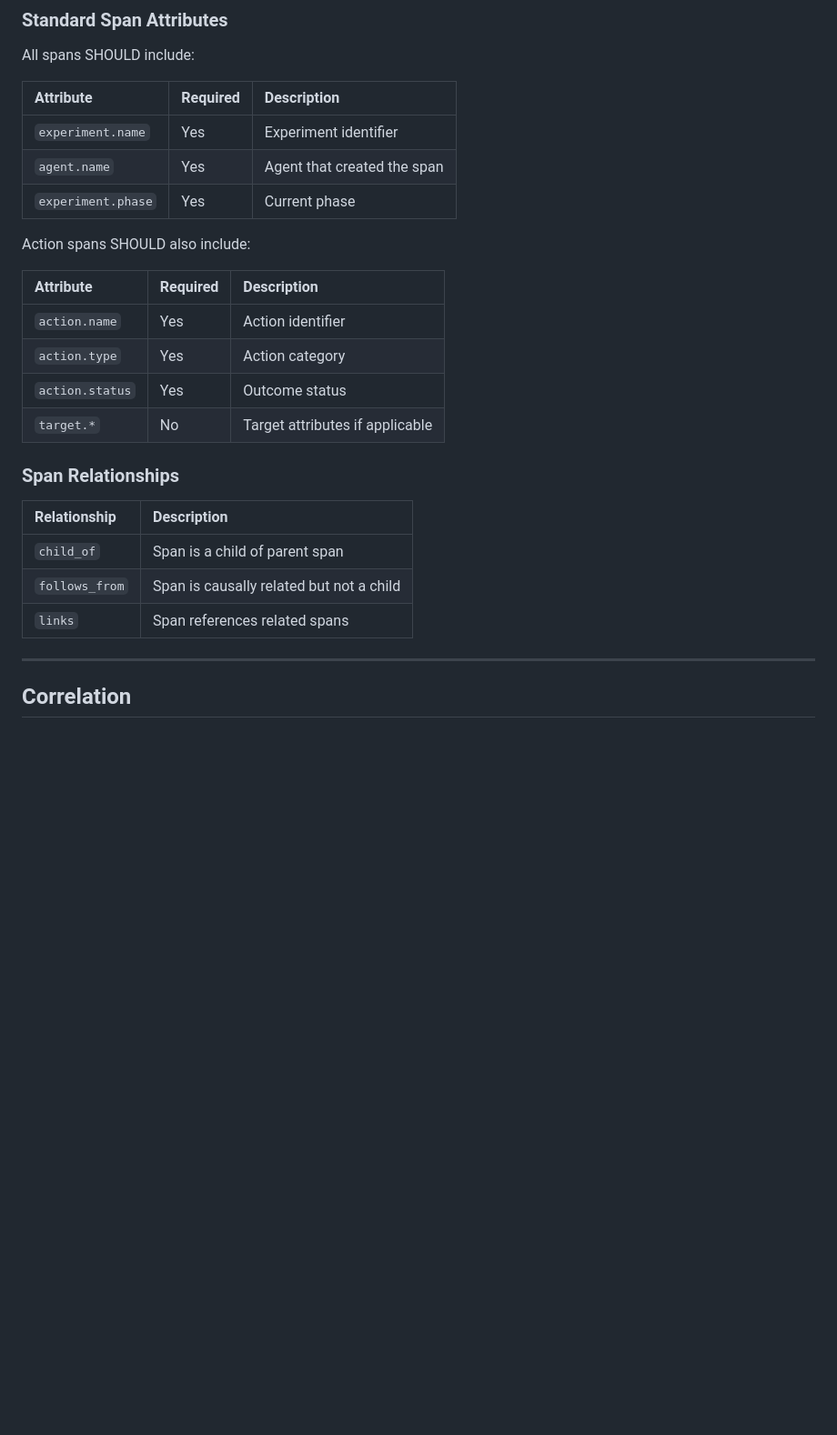
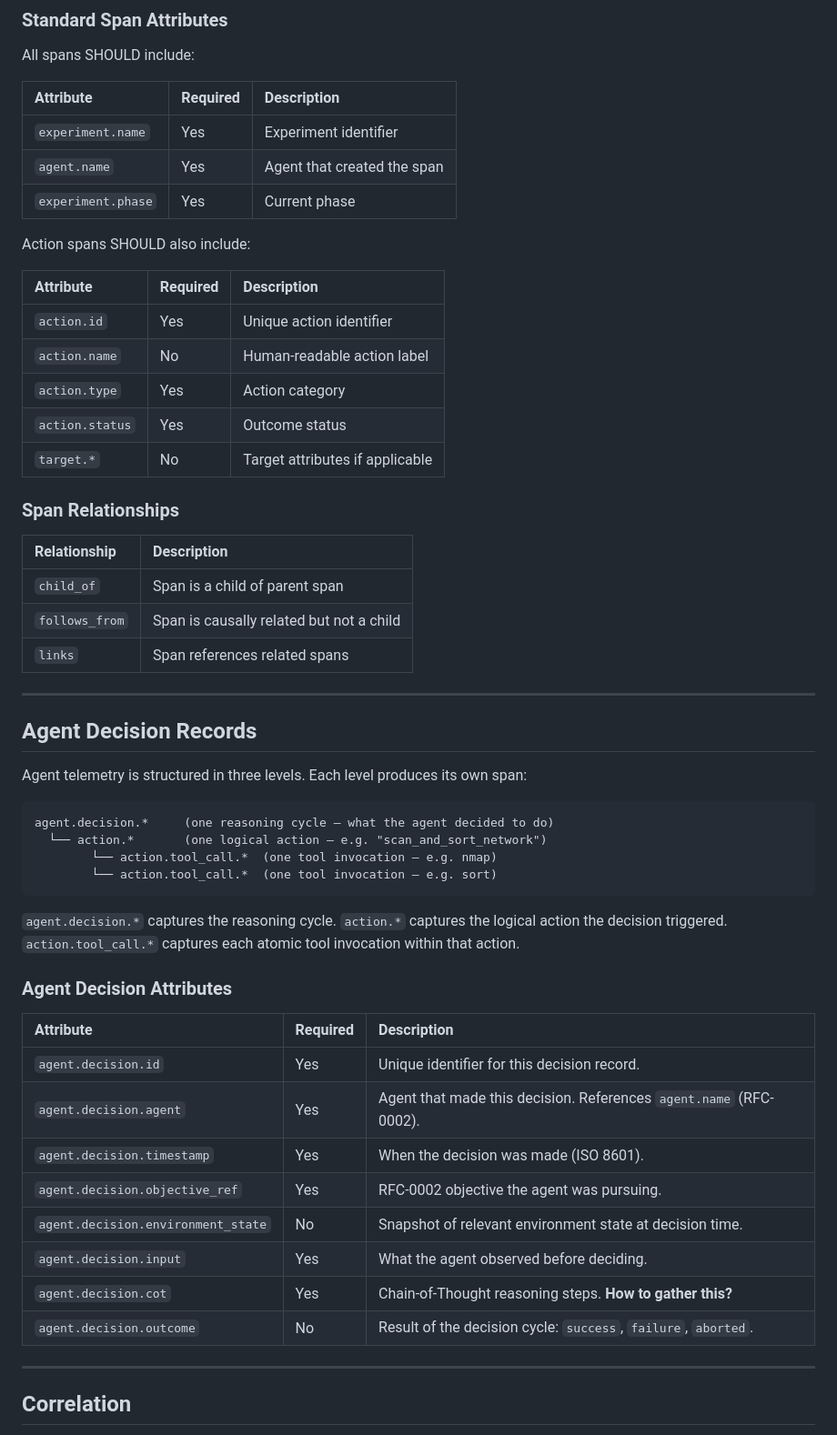
Before and after one commit to Heron-AI-Sec/agent-environments, a Markdown page: rfc/rfc-0003-observability-schema-specification.md, the part around one of its changes. Shown at 91% size. GitHub-like rendering; blank space fills up the shorter version.

````diff
--- a/rfc/rfc-0003-observability-schema-specification.md
+++ b/rfc/rfc-0003-observability-schema-specification.md
@@ -235,14 +251,15 @@ All spans SHOULD include:
 | Attribute          | Required | Description                 |
 | :----------------- | :------- | :-------------------------- |
 | `experiment.name`  | Yes      | Experiment identifier       |
-| `agent.name`       | Yes      | Agent that created the span |
+| `agent.name`     | Yes      | Agent that created the span |
 | `experiment.phase` | Yes      | Current phase               |
 
 Action spans SHOULD also include:
 
 | Attribute       | Required | Description                     |
 | :-------------- | :------- | :------------------------------ |
-| `action.name`   | Yes      | Action identifier               |
+| `action.id`     | Yes      | Unique action identifier        |
+| `action.name`   | No       | Human-readable action label     |
 | `action.type`   | Yes      | Action category                 |
 | `action.status` | Yes      | Outcome status                  |
 | `target.*`      | No       | Target attributes if applicable |
@@ -254,6 +271,34 @@ Action spans SHOULD also include:
 | `child_of`     | Span is a child of parent span           |
 | `follows_from` | Span is causally related but not a child |
 | `links`        | Span references related spans            |
+
+---
+
+## Agent Decision Records
+
+Agent telemetry is structured in three levels. Each level produces its own span:
+
+```text
+agent.decision.*     (one reasoning cycle — what the agent decided to do)
+  └── action.*       (one logical action — e.g. "scan_and_sort_network")
+        └── action.tool_call.*  (one tool invocation — e.g. nmap)
+        └── action.tool_call.*  (one tool invocation — e.g. sort)
+```
+
+`agent.decision.*` captures the reasoning cycle. `action.*` captures the logical action the decision triggered. `action.tool_call.*` captures each atomic tool invocation within that action.
+
+### Agent Decision Attributes
+
+| Attribute                          | Required | Description                                                       |
+| :--------------------------------- | :------- | :---------------------------------------------------------------- |
+| `agent.decision.id`                | Yes      | Unique identifier for this decision record.                       |
+| `agent.decision.agent`             | Yes      | Agent that made this decision. References `agent.name` (RFC-0002). |
+| `agent.decision.timestamp`         | Yes      | When the decision was made (ISO 8601).                            |
+| `agent.decision.objective_ref`     | Yes      | RFC-0002 objective the agent was pursuing.                        |
+| `agent.decision.environment_state` | No       | Snapshot of relevant environment state at decision time.          |
+| `agent.decision.input`             | Yes      | What the agent observed before deciding.                          |
+| `agent.decision.cot`               | Yes      | Chain-of-Thought reasoning steps. **How to gather this?**         |
+| `agent.decision.outcome`           | No       | Result of the decision cycle: `success`, `failure`, `aborted`.   |
 
 ---
 
````
Also changed, not shown: other parts of rfc/rfc-0003-observability-schema-specification.md (+53 -37 lines).
